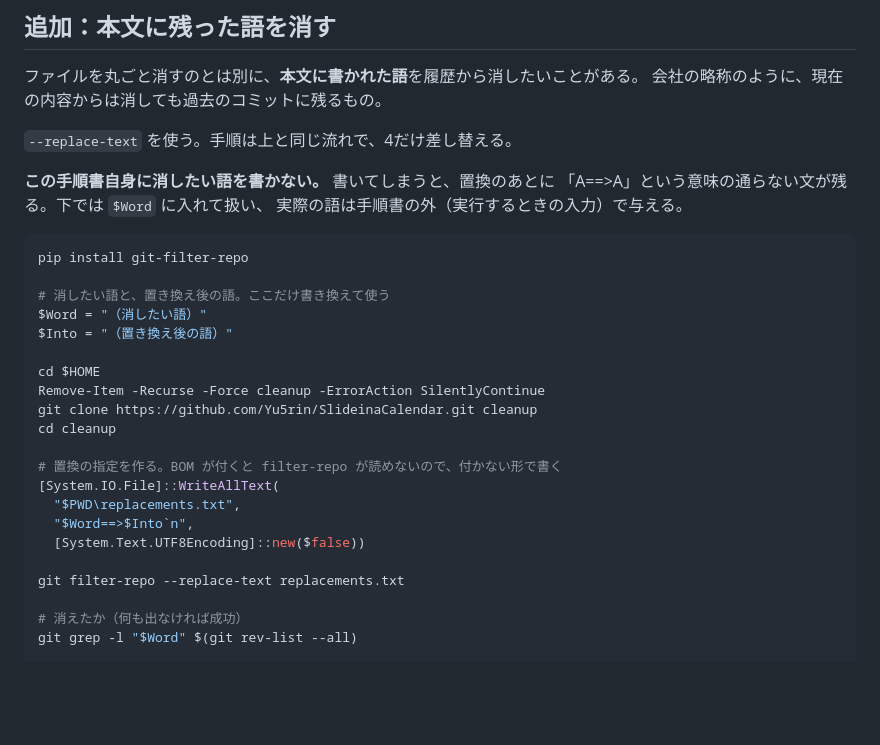
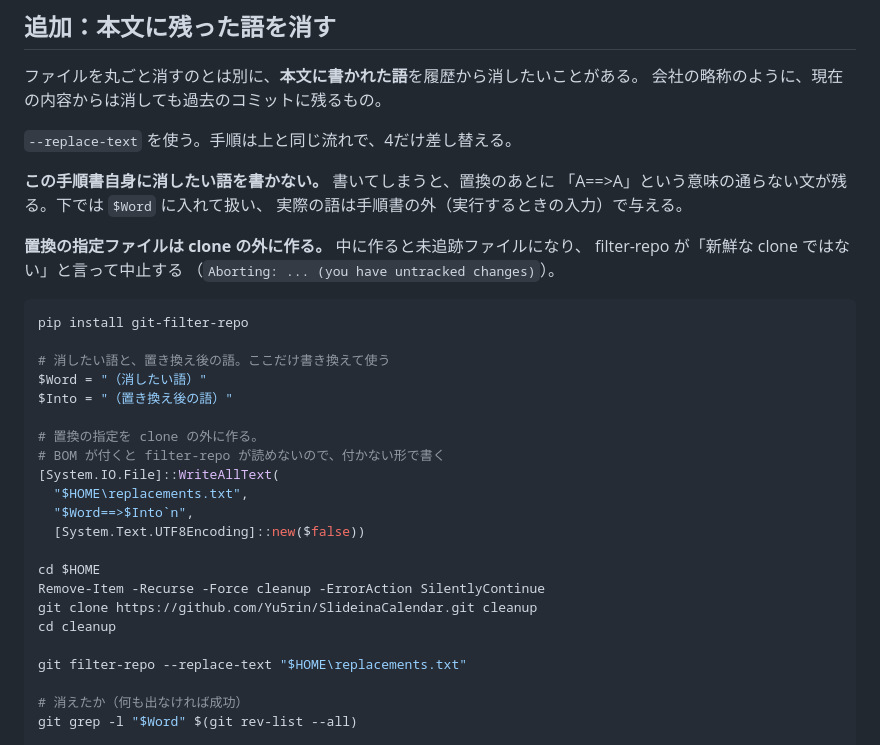
Before and after one commit to Yu5rin/Kado, a Markdown page: docs/history-cleanup.md, the part around the change. Drawn GitHub-style; blank space fills up the shorter version.

Commit message:
置換の指定ファイルは clone の外に作るよう手順を直す
clone の中に作ると未追跡ファイルとして扱われ、filter-repo が
「新鮮な clone ではない」と判断して中止する。実際に再現して確認した。

````diff
--- a/docs/history-cleanup.md
+++ b/docs/history-cleanup.md
@@ -84,6 +84,10 @@ git push --force --tags origin
 「A==>A」という意味の通らない文が残る。下では `$Word` に入れて扱い、
 実際の語は手順書の外（実行するときの入力）で与える。
 
+**置換の指定ファイルは clone の外に作る。** 中に作ると未追跡ファイルになり、
+filter-repo が「新鮮な clone ではない」と言って中止する
+（`Aborting: ... (you have untracked changes)`）。
+
 ```powershell
 pip install git-filter-repo
 
@@ -91,18 +95,19 @@ pip install git-filter-repo
 $Word = "（消したい語）"
 $Into = "（置き換え後の語）"
 
+# 置換の指定を clone の外に作る。
+# BOM が付くと filter-repo が読めないので、付かない形で書く
+[System.IO.File]::WriteAllText(
+  "$HOME\replacements.txt",
+  "$Word==>$Into`n",
+  [System.Text.UTF8Encoding]::new($false))
+
 cd $HOME
 Remove-Item -Recurse -Force cleanup -ErrorAction SilentlyContinue
 git clone https://github.com/Yu5rin/SlideinaCalendar.git cleanup
 cd cleanup
 
-# 置換の指定を作る。BOM が付くと filter-repo が読めないので、付かない形で書く
-[System.IO.File]::WriteAllText(
-  "$PWD\replacements.txt",
-  "$Word==>$Into`n",
-  [System.Text.UTF8Encoding]::new($false))
-
-git filter-repo --replace-text replacements.txt
+git filter-repo --replace-text "$HOME\replacements.txt"
 
 # 消えたか（何も出なければ成功）
 git grep -l "$Word" $(git rev-list --all)
````
